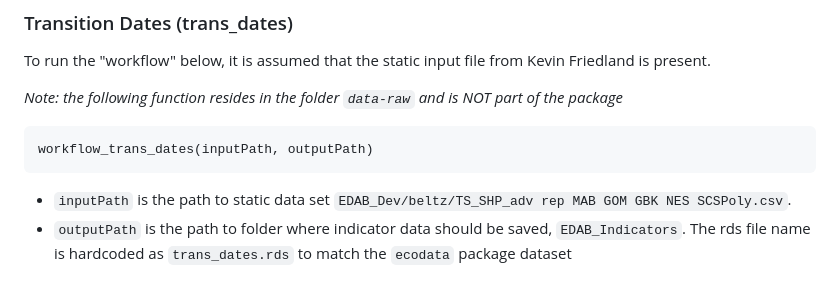
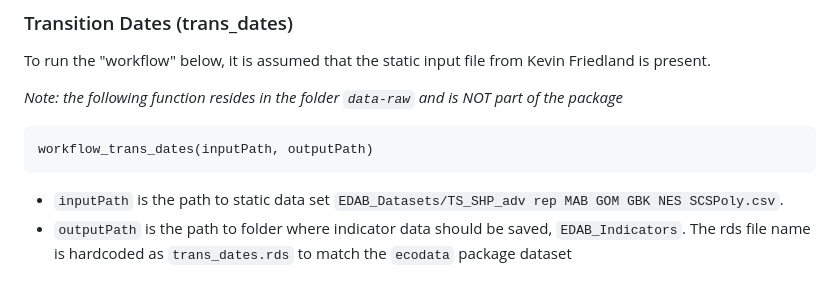
Before and after one commit to jcaracappa1/READ_EDAB_SOE_Workflows, a Markdown page: template_readme.md, the part around the change. Drawn GitHub-style.

Commit message:
changed path to EDAB_Datasets in readme

````diff
--- a/template_readme.md
+++ b/template_readme.md
@@ -129,6 +129,6 @@ To run the "workflow" below, it is assumed that the static input file from Kevin
 workflow_trans_dates(inputPath, outputPath)
 ```
 
-* `inputPath` is the path to static data set `EDAB_Dev/beltz/TS_SHP_adv rep MAB GOM GBK NES SCSPoly.csv`.
+* `inputPath` is the path to static data set `EDAB_Datasets/TS_SHP_adv rep MAB GOM GBK NES SCSPoly.csv`.
 * `outputPath` is the path to folder where indicator data should be saved, `EDAB_Indicators`.
 The rds file name is hardcoded as `trans_dates.rds` to match the `ecodata` package dataset
````
